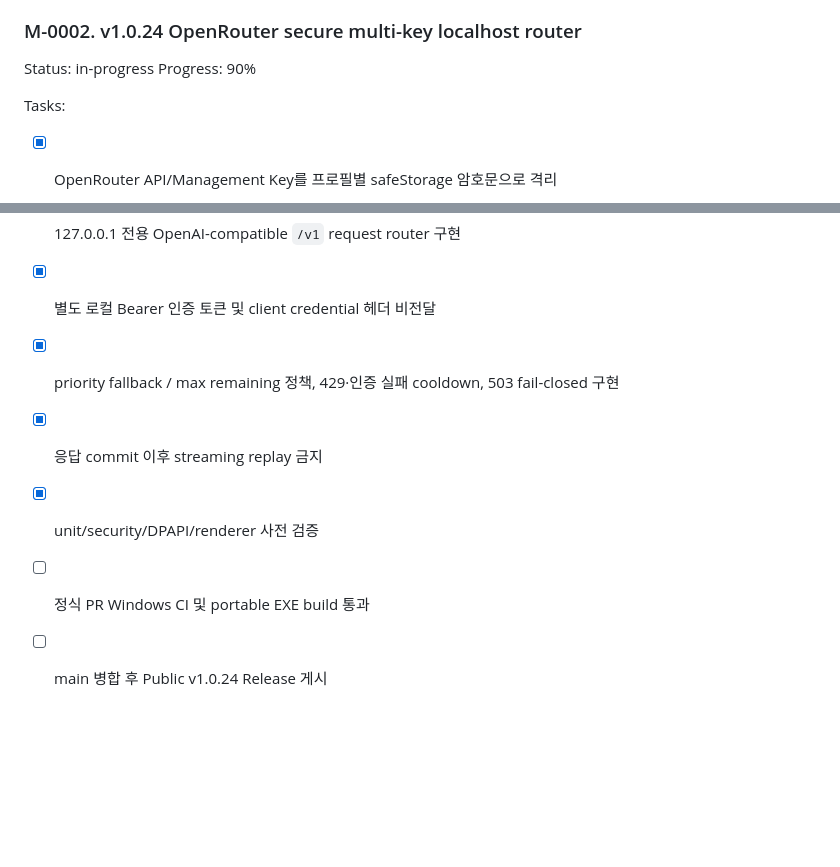
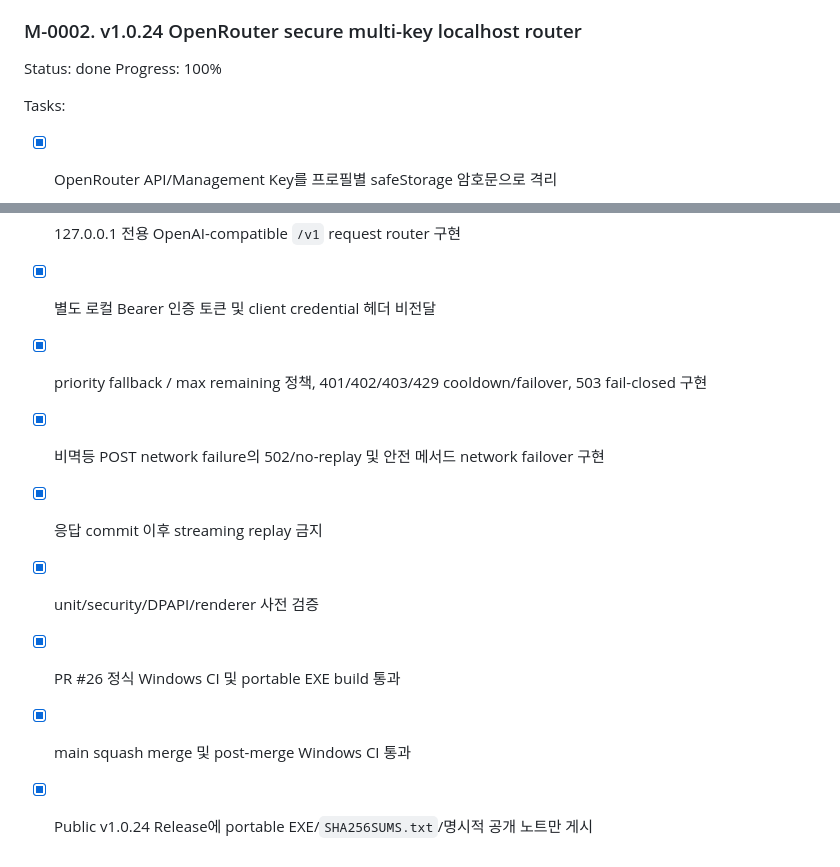
Before and after one commit to gugu9999gu/How-much-is-tokens, a Markdown page: .leerness/plan.md, 2 parts joined by grey strips. Rendered like a GitHub page; blank space fills up the shorter version.

Commit message:
docs: mark v1.0.24 milestone complete

```diff
--- a/.leerness/plan.md
+++ b/.leerness/plan.md
@@ -50,8 +50,8 @@ Tasks:
 - [x] v1.0.23 portable EXE/체크섬 공개 배포 경로 검증
 
 ### M-0002. v1.0.24 OpenRouter secure multi-key localhost router
-Status: in-progress
-Progress: 90%
+Status: done
+Progress: 100%
 
 Tasks:
 - [x] OpenRouter API/Management Key를 프로필별 safeStorage 암호문으로 격리
@@ -59,8 +59,10 @@ Tasks:
 - [x] 프로필별 usage/credit 카드 표시
 - [x] 127.0.0.1 전용 OpenAI-compatible `/v1` request router 구현
 - [x] 별도 로컬 Bearer 인증 토큰 및 client credential 헤더 비전달
-- [x] priority fallback / max remaining 정책, 429·인증 실패 cooldown, 503 fail-closed 구현
+- [x] priority fallback / max remaining 정책, 401/402/403/429 cooldown/failover, 503 fail-closed 구현
+- [x] 비멱등 POST network failure의 502/no-replay 및 안전 메서드 network failover 구현
 - [x] 응답 commit 이후 streaming replay 금지
 - [x] unit/security/DPAPI/renderer 사전 검증
-- [ ] 정식 PR Windows CI 및 portable EXE build 통과
-- [ ] main 병합 후 Public v1.0.24 Release 게시
+- [x] PR #26 정식 Windows CI 및 portable EXE build 통과
+- [x] main squash merge 및 post-merge Windows CI 통과
+- [x] Public v1.0.24 Release에 portable EXE/`SHA256SUMS.txt`/명시적 공개 노트만 게시
```
